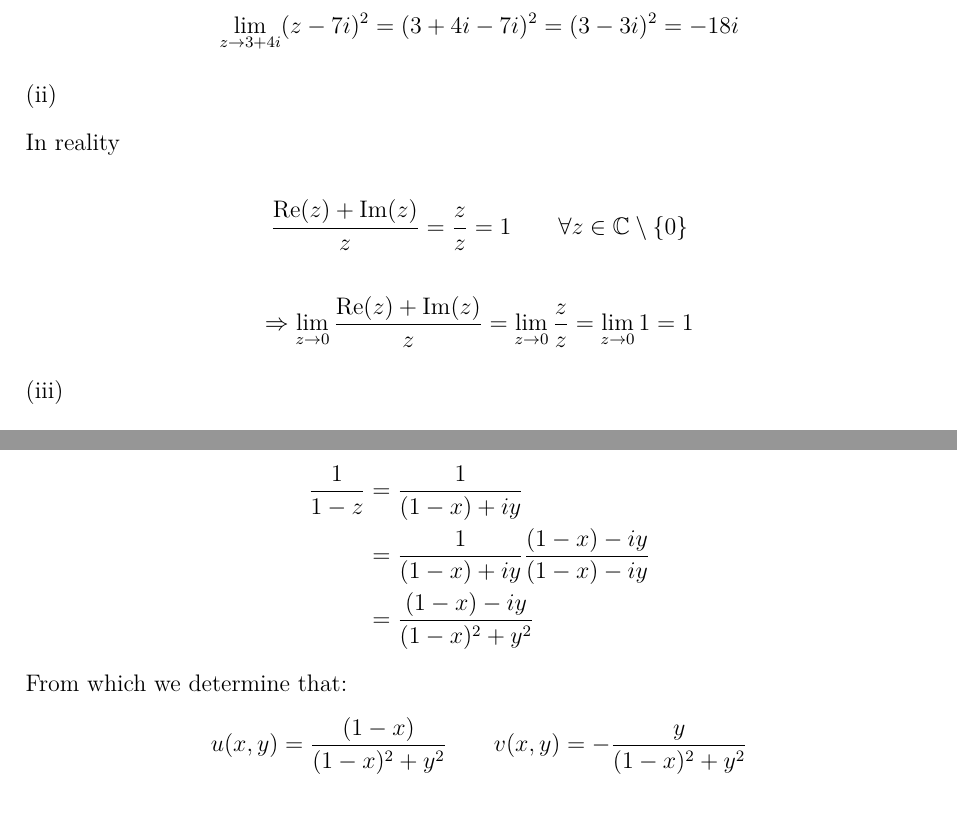
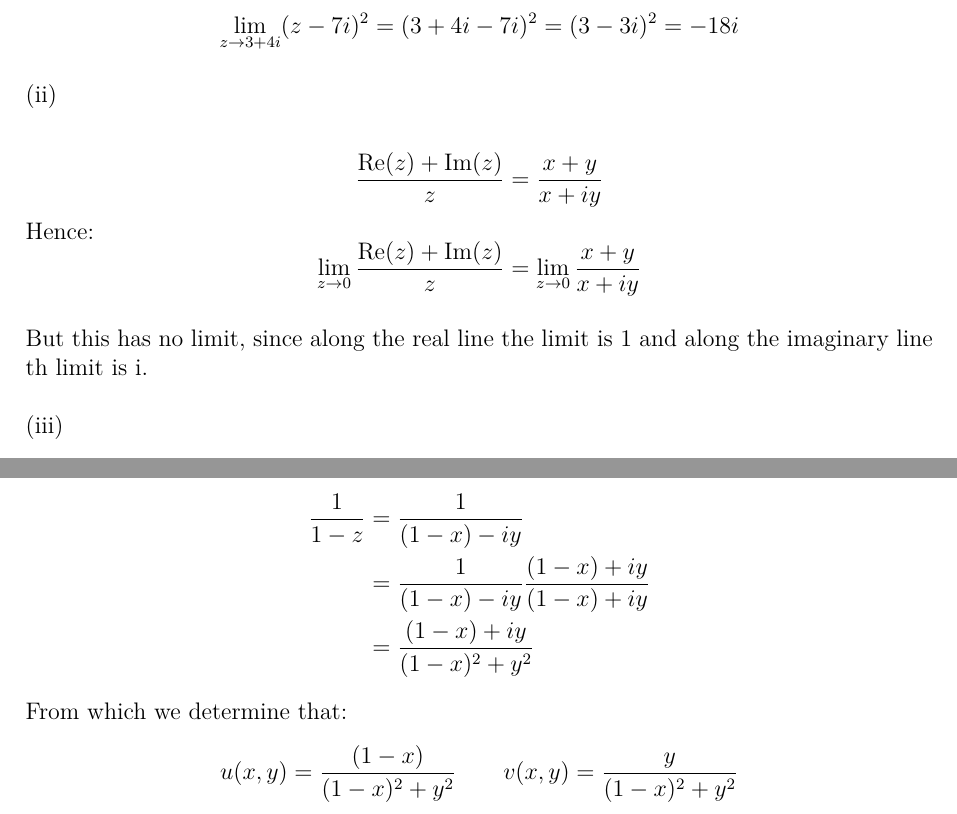
Before and after one commit to Mark12481632/Latex, a LaTeX document (Complex_Analysis/CA_WK_1_EX.tex): two parts of pages 9 and 11 of 15, joined at a grey line, cut so that both start at the same text. Compiled offline with pdfLaTeX.

Commit message:
WK 1 changes

```diff
--- a/Complex_Analysis/CA_WK_1_EX.tex
+++ b/Complex_Analysis/CA_WK_1_EX.tex
@@ -303,26 +303,20 @@ As $(z-7i)^2$ is a continuous function on $\mathbb{C}$, we can replace $z$ by $3
 
 (ii)
 
-In reality
-
 \[
 \frac{\operatorname{Re}(z)+\operatorname{Im}(z)}{z}
 =
-\frac{z}{z}
+\frac{x + y}{x + iy}
+\]
+Hence:
+\[
+\lim_{z\to 0} \frac{\operatorname{Re}(z)+\operatorname{Im}(z)}{z}
 =
-1
-\qquad
-\forall z\in\mathbb{C}\setminus\{0\}
+\lim_{z\to 0} \frac{x + y}{x + iy}
 \]
 
-\[
-\Rightarrow
-\lim_{z\to 0}
-\frac{\operatorname{Re}(z)+\operatorname{Im}(z)}{z} = \lim_{z\to 0} \frac{z}{z}
-=
-\lim_{z\to 0} 1 = 1
-\]
-
+But this has no limit, since along the real line the limit is 1 and along the imaginary line th limit is i.\\
+\\
 (iii)
 
 \[
@@ -397,16 +391,16 @@ are the real \& complex functions respectively.
 (iii) For $z \ne 1$ we have:
 \[
 \begin{aligned}
-\frac{1}{1-z} &= \frac{1}{(1-x) + iy} \\
-    &= \frac{1}{(1-x) + iy} \frac{(1-x) -i y}{(1-x) -i y} \\
-    &= \frac{(1-x) -i y}{(1-x)^2 + y^2}
+\frac{1}{1-z} &= \frac{1}{(1-x) - iy} \\
+    &= \frac{1}{(1-x) - iy} \frac{(1-x) + i y}{(1-x) + i y} \\
+    &= \frac{(1-x) + i y}{(1-x)^2 + y^2}
 \end{aligned}
 \]
 From which we determine that:
 \[
 u(x,y)=\frac{(1-x)}{(1-x)^2 + y^2}
 \qquad
-v(x,y)= - \frac{y}{(1-x)^2 + y^2}
+v(x,y)= \frac{y}{(1-x)^2 + y^2}
 \]
 
 
```
Also changed, not shown: Complex_Analysis/CA_WK_1_WARNINGS.txt (+1 -0 lines), Complex_Analysis/CA_WK_1_EX.pdf.
